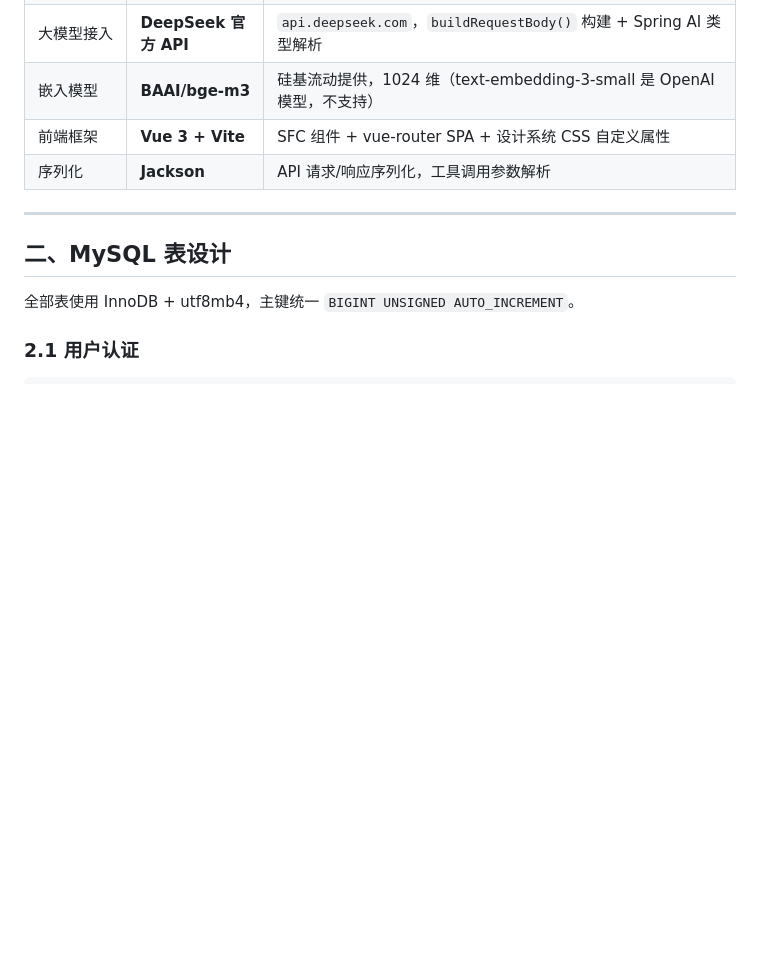
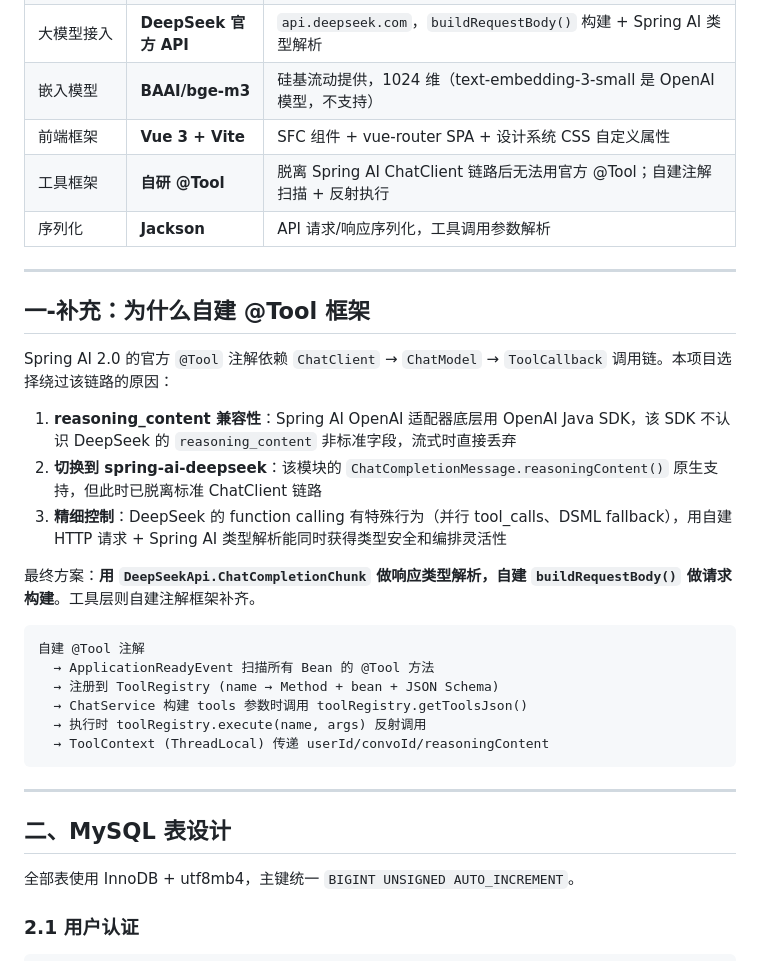
Before and after one commit to 34204002/jiang_I-agent, a Markdown page: md/DESIGN.md, the part around the change. Drawn GitHub-style; blank space fills up the shorter version.

````diff
--- a/md/DESIGN.md
+++ b/md/DESIGN.md
@@ -13,7 +13,29 @@
 | 大模型接入 | **DeepSeek 官方 API** | `api.deepseek.com`，`buildRequestBody()` 构建 + Spring AI 类型解析 |
 | 嵌入模型 | **BAAI/bge-m3** | 硅基流动提供，1024 维（text-embedding-3-small 是 OpenAI 模型，不支持） |
 | 前端框架 | **Vue 3 + Vite** | SFC 组件 + vue-router SPA + 设计系统 CSS 自定义属性 |
+| 工具框架 | **自研 @Tool** | 脱离 Spring AI ChatClient 链路后无法用官方 @Tool；自建注解扫描 + 反射执行 |
 | 序列化 | **Jackson** | API 请求/响应序列化，工具调用参数解析 |
+
+---
+
+## 一-补充：为什么自建 @Tool 框架
+
+Spring AI 2.0 的官方 `@Tool` 注解依赖 `ChatClient` → `ChatModel` → `ToolCallback` 调用链。本项目选择绕过该链路的原因：
+
+1. **reasoning_content 兼容性**：Spring AI OpenAI 适配器底层用 OpenAI Java SDK，该 SDK 不认识 DeepSeek 的 `reasoning_content` 非标准字段，流式时直接丢弃
+2. **切换到 spring-ai-deepseek**：该模块的 `ChatCompletionMessage.reasoningContent()` 原生支持，但此时已脱离标准 ChatClient 链路
+3. **精细控制**：DeepSeek 的 function calling 有特殊行为（并行 tool_calls、DSML fallback），用自建 HTTP 请求 + Spring AI 类型解析能同时获得类型安全和编排灵活性
+
+最终方案：**用 `DeepSeekApi.ChatCompletionChunk` 做响应类型解析，自建 `buildRequestBody()` 做请求构建**。工具层则自建注解框架补齐。
+
+```
+自建 @Tool 注解
+  → ApplicationReadyEvent 扫描所有 Bean 的 @Tool 方法
+  → 注册到 ToolRegistry (name → Method + bean + JSON Schema)
+  → ChatService 构建 tools 参数时调用 toolRegistry.getToolsJson()
+  → 执行时 toolRegistry.execute(name, args) 反射调用
+  → ToolContext (ThreadLocal) 传递 userId/convoId/reasoningContent
+```
 
 ---
 
````
Also changed, not shown: md/ISSUES.md (+15 -3 lines).
